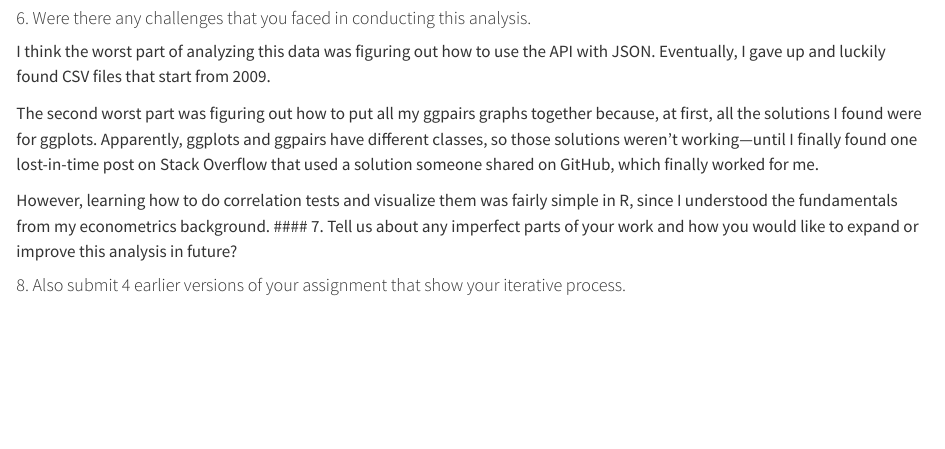
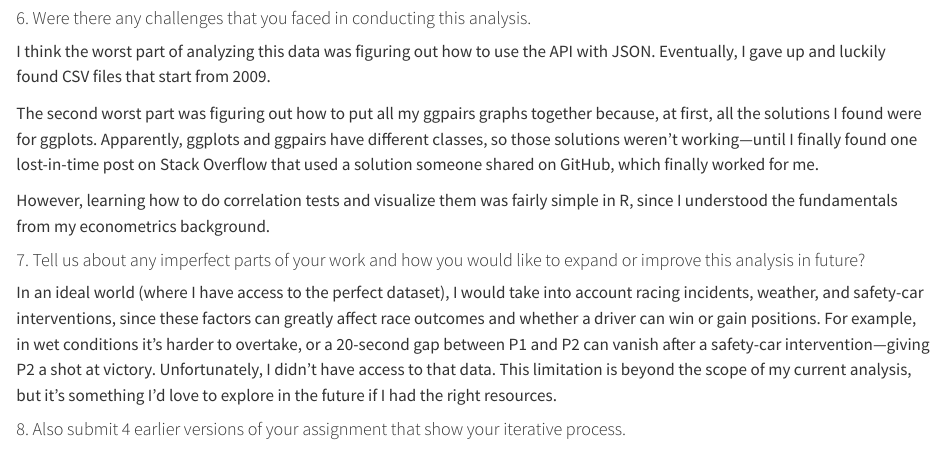
Before and after one commit to jyovika/F1_2024_Analysis, a Quarto document (assignment4_Jyovika.qmd): the page in a window 1100 px wide, from 1690 px down. Rendered offline with R 4.5, knitr and Pandoc in place of Quarto, with nearby package versions.

Commit message:
answered 7 and merging this branch with main so i can ans 8

```diff
--- a/assignment4_Jyovika.qmd
+++ b/assignment4_Jyovika.qmd
@@ -83,9 +83,11 @@ I think the worst part of analyzing this data was figuring out how to use the AP
 The second worst part was figuring out how to put all my ggpairs graphs together because, at first, all the solutions I found were for ggplots. Apparently, ggplots and ggpairs have different classes, so those solutions weren’t working—until I finally found one lost-in-time post on Stack Overflow that used a solution someone shared on GitHub, which finally worked for me.
 
 However, learning how to do correlation tests and visualize them was fairly simple in R, since I understood the fundamentals from my econometrics background.
+
 #### 7.  Tell us about any imperfect parts of your work and how you would like to expand or improve this analysis in future?
+
+In an ideal world (where I have access to the perfect dataset), I would take into account racing incidents, weather, and safety-car interventions, since these factors can greatly affect race outcomes and whether a driver can win or gain positions. For example, in wet conditions it’s harder to overtake, or a 20-second gap between P1 and P2 can vanish after a safety-car intervention—giving P2 a shot at victory. Unfortunately, I didn’t have access to that data. This limitation is beyond the scope of my current analysis, but it’s something I’d love to explore in the future if I had the right resources.
 
 #### 8. Also submit 4 earlier versions of your assignment that show your iterative process.
 
-
 ::::::
```
